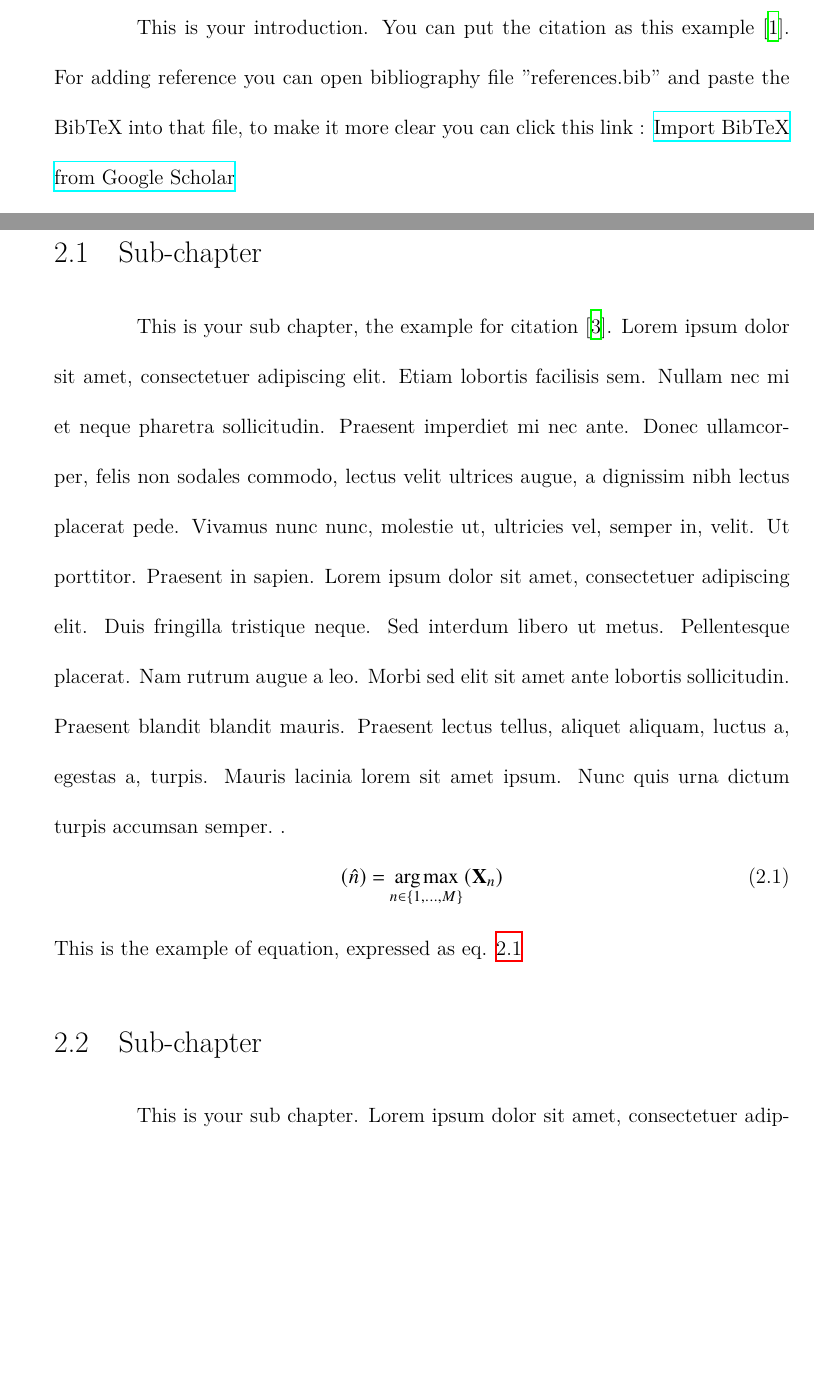
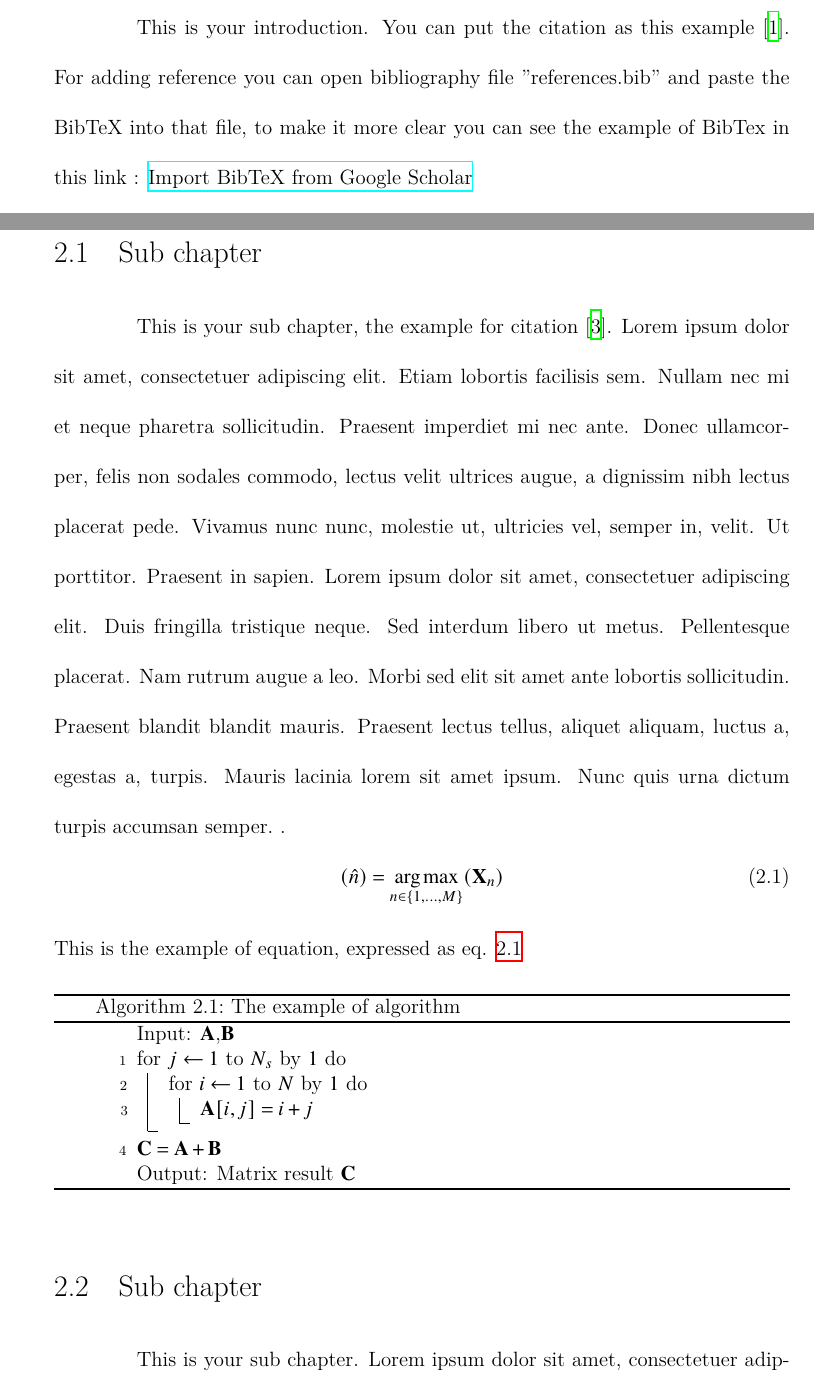
Before and after one commit to hasanabs/nsysu-thesis-latex-template, a LaTeX thesis (thesis.tex, which reads packages.tex): two parts of pages 17 and 20 of 30, joined at a grey line, cut so that both start at the same text, the shorter picture padded with empty space. Compiled offline with XeLaTeX.

Commit message:
WITS Lab Commit

```diff
--- a/packages.tex
+++ b/packages.tex
@@ -112,7 +112,7 @@
 \usepackage[utf8]{inputenc}
 \usepackage{amsmath,amssymb,amsfonts}
 \usepackage{mathtools}
-\usepackage[ruled,vlined,algochapter]{algorithm2e}
+\usepackage[linesnumbered,ruled,vlined,algochapter]{algorithm2e}
 \usepackage{varioref}
 \usepackage{hyperref}
 
--- a/thesis.tex
+++ b/thesis.tex
@@ -158,7 +157,7 @@ This is Abstract. \blindtext[1]
 
 %%%%%%%%%%First Chapter%%%%%%%%%%
 \chapter{Introduction}
-This is your introduction. You can put the citation as this example \cite{CpLi}. For adding reference you can open bibliography file "references.bib" and paste the BibTeX into that file, to make it more clear you can click this link : \href{https://www.youtube.com/watch?v=SsJSR2b4_qc&t=107s}{Import BibTeX from Google Scholar}
+This is your introduction. You can put the citation as this example \cite{CpLi}. For adding reference you can open bibliography file "references.bib" and paste the BibTeX into that file, to make it more clear you can see the example of BibTex in this link : \href{https://www.youtube.com/watch?v=SsJSR2b4_qc&t=107s}{Import BibTeX from Google Scholar}
 
  \blindtext[2] %<-this is dummy text
 
@@ -178,7 +177,7 @@ You can add figure, so it will show as Figure \ref{fig:figure_ref}
 \end{figure}
 
 
-\section{Sub-chapter}\label{sub_chapter}
+\section{Sub chapter}\label{sub_chapter21}
 This is your sub chapter, the example for citation \cite{latexcompanion}. \blindtext[1].
 \begin{equation}
 \label{index_eq}
@@ -186,8 +185,24 @@ This is your sub chapter, the example for citation \cite{latexcompanion}. \blind
 \end{equation}
 This is the example of equation, expressed as eq. \ref{index_eq}
 
+\SetKwInput{KwInput}{Input}
+\SetKwInput{KwOutput}{Output}
+\begin{algorithm}
+	%\DontPrintSemicolon
+	\KwInput{$\mathbf{A}$,$\mathbf{B}$}
+	\For{$j\gets1$ to $N_s$ by $1$}{
+		\For{$i\gets1$ to $N$ by $1$}{
+			$\mathbf{A}[i,j]=i+j$
+		}
+	}
+	$\mathbf{C}=\mathbf{A}+\mathbf{B}$
 
-\section{Sub-chapter}\label{sub_chapter}
+	\KwOutput{Matrix result $\mathbf{C}$ }
+	\caption{The example of algorithm}
+\end{algorithm}
+
+
+\section{Sub chapter}\label{sub_chapter22}
 This is your sub chapter. \blindtext[2]
 \begin{figure}[h]
 	\centerline{\includegraphics[width=0.5\columnwidth]{Images/gambar.png}}
```
Also changed, not shown: Readme.md, thesis.pdf, thesis.tex (11 more changed lines).
